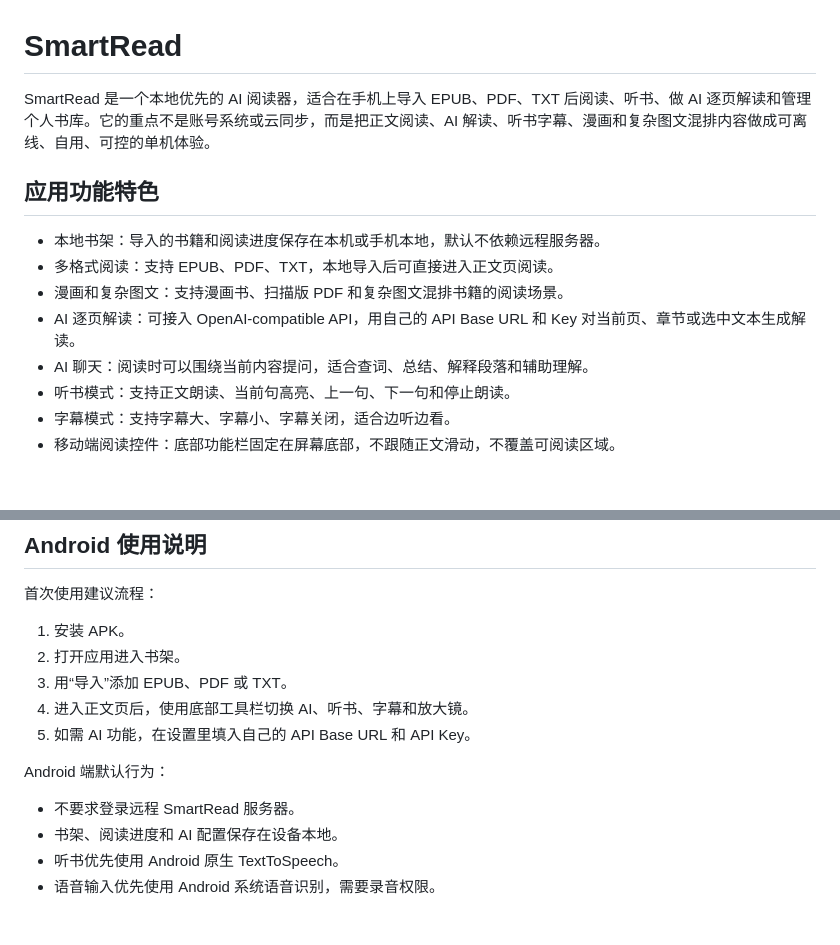
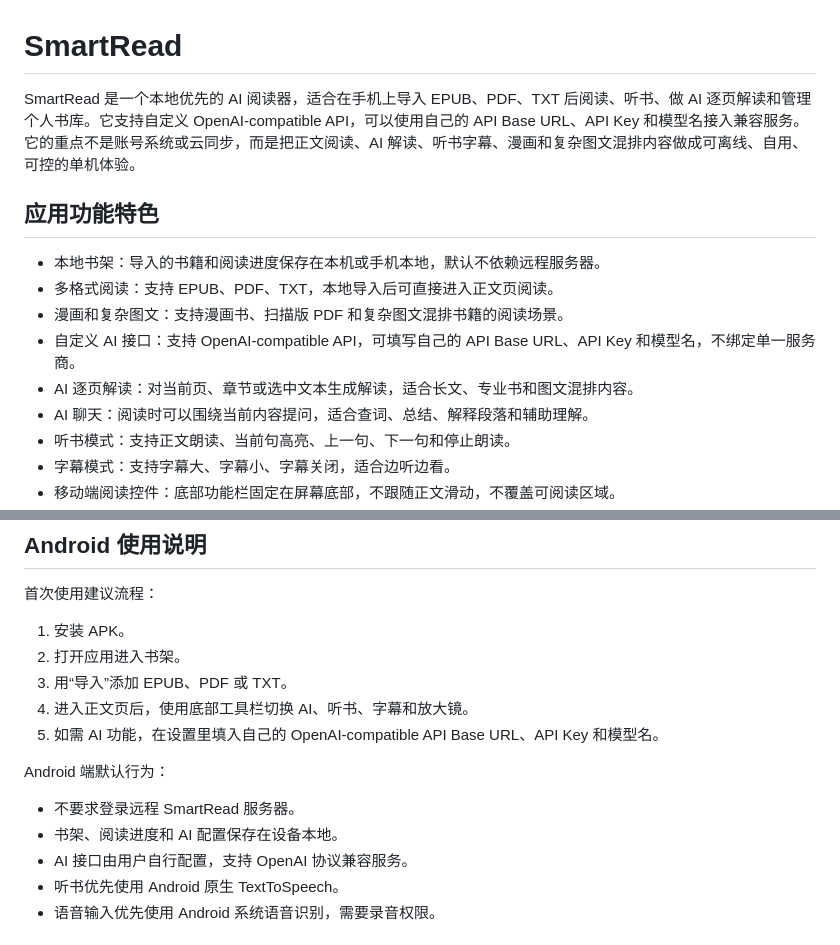
Before and after one commit to xszwow/Smartread, a Markdown page: README.md, 2 parts joined by grey strips. Drawn GitHub-style; blank space fills up the shorter version.

Commit message:
docs: 补充自定义 AI 接口说明

```diff
--- a/README.md
+++ b/README.md
@@ -1,13 +1,14 @@
 # SmartRead
 
-SmartRead 是一个本地优先的 AI 阅读器，适合在手机上导入 EPUB、PDF、TXT 后阅读、听书、做 AI 逐页解读和管理个人书库。它的重点不是账号系统或云同步，而是把正文阅读、AI 解读、听书字幕、漫画和复杂图文混排内容做成可离线、自用、可控的单机体验。
+SmartRead 是一个本地优先的 AI 阅读器，适合在手机上导入 EPUB、PDF、TXT 后阅读、听书、做 AI 逐页解读和管理个人书库。它支持自定义 OpenAI-compatible API，可以使用自己的 API Base URL、API Key 和模型名接入兼容服务。它的重点不是账号系统或云同步，而是把正文阅读、AI 解读、听书字幕、漫画和复杂图文混排内容做成可离线、自用、可控的单机体验。
 
 ## 应用功能特色
 
 - 本地书架：导入的书籍和阅读进度保存在本机或手机本地，默认不依赖远程服务器。
 - 多格式阅读：支持 EPUB、PDF、TXT，本地导入后可直接进入正文页阅读。
 - 漫画和复杂图文：支持漫画书、扫描版 PDF 和复杂图文混排书籍的阅读场景。
-- AI 逐页解读：可接入 OpenAI-compatible API，用自己的 API Base URL 和 Key 对当前页、章节或选中文本生成解读。
+- 自定义 AI 接口：支持 OpenAI-compatible API，可填写自己的 API Base URL、API Key 和模型名，不绑定单一服务商。
+- AI 逐页解读：对当前页、章节或选中文本生成解读，适合长文、专业书和图文混排内容。
 - AI 聊天：阅读时可以围绕当前内容提问，适合查词、总结、解释段落和辅助理解。
 - 听书模式：支持正文朗读、当前句高亮、上一句、下一句和停止朗读。
 - 字幕模式：支持字幕大、字幕小、字幕关闭，适合边听边看。
@@ -71,12 +72,13 @@ Windows 公开分发需要正式代码签名证书，否则 SmartScreen 可能
 2. 打开应用进入书架。
 3. 用“导入”添加 EPUB、PDF 或 TXT。
 4. 进入正文页后，使用底部工具栏切换 AI、听书、字幕和放大镜。
-5. 如需 AI 功能，在设置里填入自己的 API Base URL 和 API Key。
+5. 如需 AI 功能，在设置里填入自己的 OpenAI-compatible API Base URL、API Key 和模型名。
 
 Android 端默认行为：
 
 - 不要求登录远程 SmartRead 服务器。
 - 书架、阅读进度和 AI 配置保存在设备本地。
+- AI 接口由用户自行配置，支持 OpenAI 协议兼容服务。
 - 听书优先使用 Android 原生 TextToSpeech。
 - 语音输入优先使用 Android 系统语音识别，需要录音权限。
 
```
